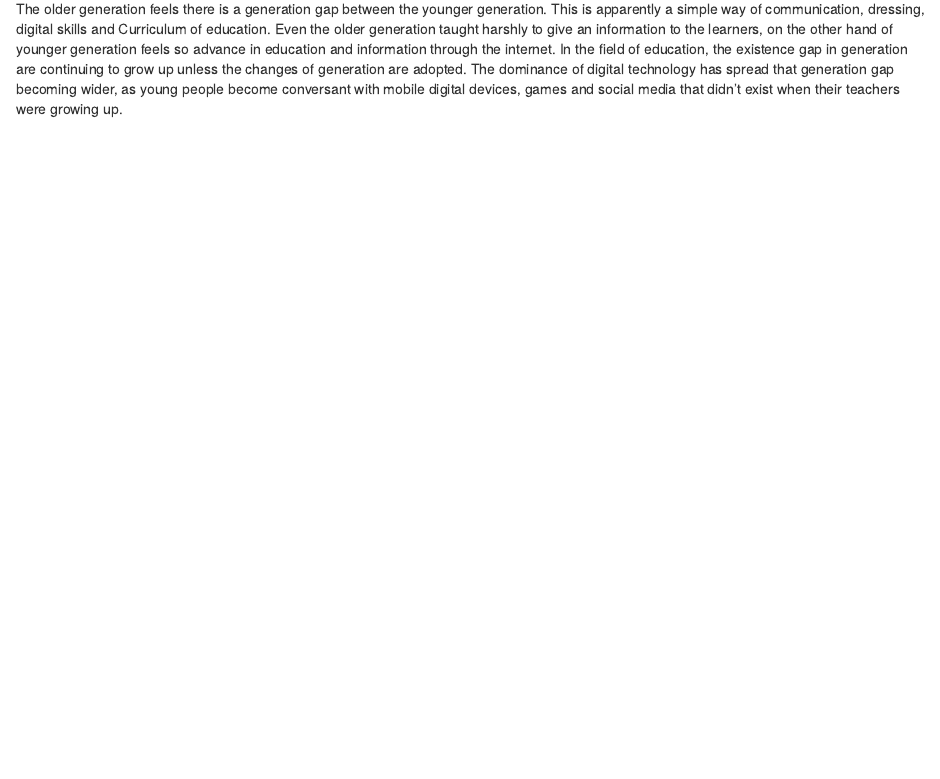
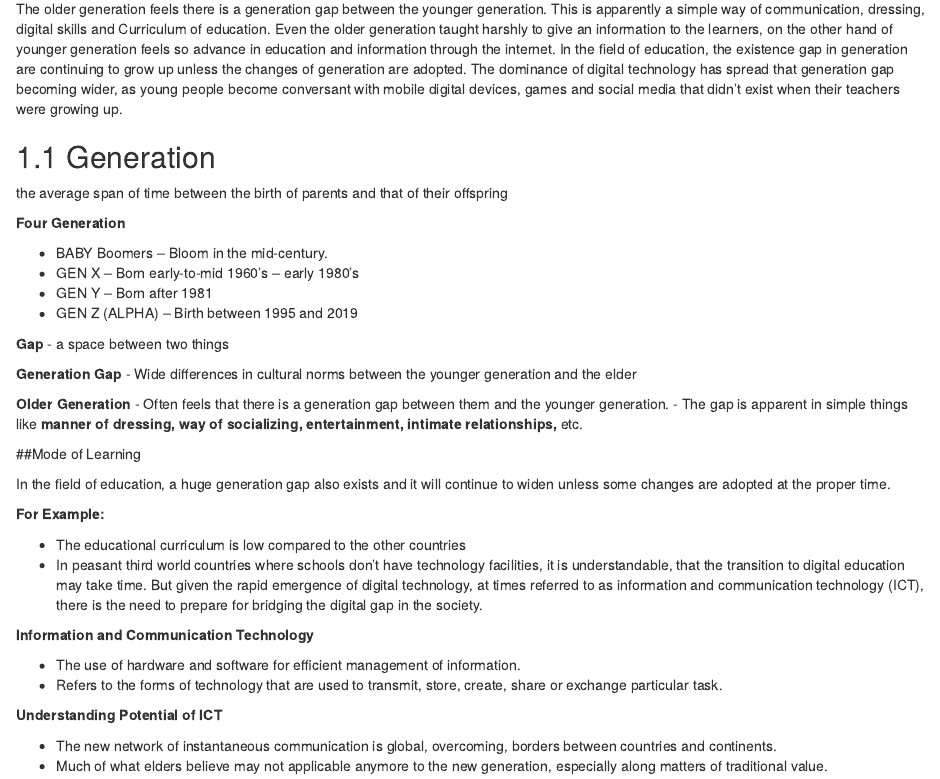
Before and after one commit to leifgio/TTL2, an R Markdown document (03-genGap.Rmd): the page in a window 1100 px wide, from 70 px down. Rendered offline with R 4.5, knitr and Pandoc, with nearby package versions; drawn as R Markdown's standard HTML page in place of the format the file asks for.

Commit message:
finish chapter 3

```diff
--- a/03-genGap.Rmd
+++ b/03-genGap.Rmd
@@ -2,3 +2,47 @@
 
 The older generation feels there is a generation gap between the younger generation. This is apparently a simple way of communication, dressing, digital skills and Curriculum of education. Even the older generation taught harshly to give an information to the learners, on the other hand of younger generation feels so advance in education and information through the internet.
 In the field of education, the existence gap in generation are continuing to grow up unless the changes of generation are adopted. The dominance of digital technology has spread that generation gap becoming wider, as young people become conversant with mobile digital devices, games and social media that didn’t exist when their teachers were growing up.
+
+## Generation
+
+the average span of time between the birth of parents
+and that of their offspring
+
+**Four Generation**
+
+- BABY Boomers – Bloom in the mid-century.
+- GEN X – Born early-to-mid 1960’s – early 1980’s
+- GEN Y – Born after 1981
+- GEN Z (ALPHA) – Birth between 1995 and 2019
+
+**Gap** - a space between two things
+
+**Generation Gap** - Wide differences in cultural norms between the younger generation and the elder
+
+**Older Generation**
+- Often feels that there is a generation gap between them and the younger generation.
+- The gap is apparent in simple things like **manner of dressing, way of socializing, entertainment, intimate relationships,** etc.
+
+##Mode of Learning
+
+In the field of education, a huge generation gap also exists and it will continue to widen unless some changes are adopted at the proper time.
+
+**For Example:**
+
+- The educational curriculum is low compared to the other countries
+- In peasant third world countries where schools don’t have technology facilities, it is understandable, that the transition to digital education may take time. But given the rapid
+emergence of digital technology, at times referred to as information and communication technology (ICT), there is the need to prepare for bridging the digital gap in the society.
+
+**Information and Communication Technology**
+
+- The use of hardware and software for efficient management of
+information.
+- Refers to the forms of technology that are used to transmit,
+store, create, share or exchange particular task.
+
+**Understanding Potential of ICT**
+
+- The new network of instantaneous communication is global,
+overcoming, borders between countries and continents.
+- Much of what elders believe may not applicable anymore to the
+new generation, especially along matters of traditional value.
```
Also changed, not shown: 02-ProblemVsProject.Rmd (+7 -6 lines), docs/reference-keys.txt, docs/search_index.json, 6 other files.
